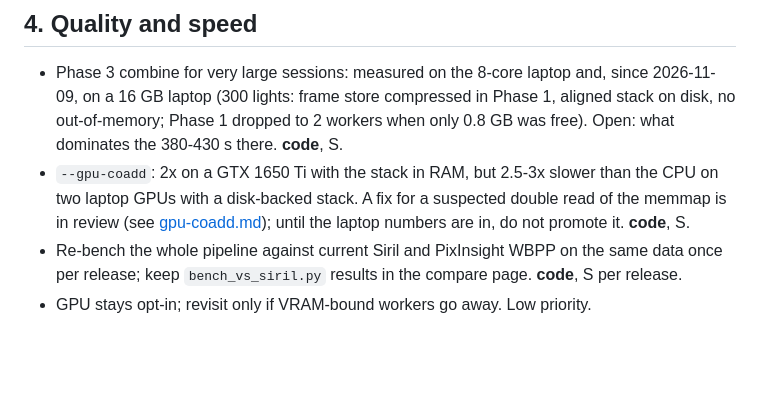
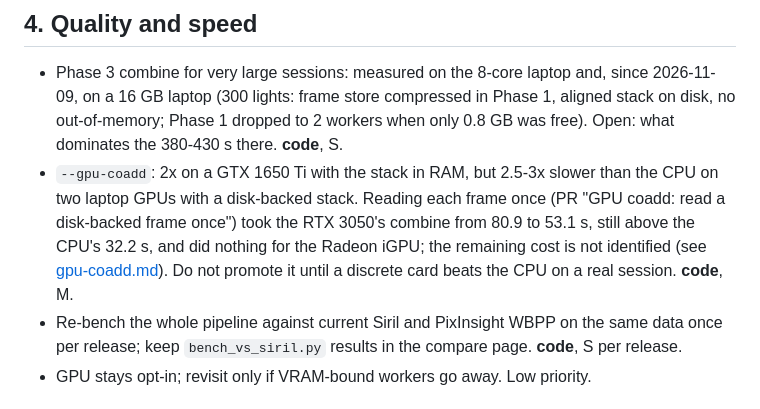
Before and after one commit to hd152/originstack, a Markdown page: dev-notes/ROADMAP.md, the part around the change. Rendered like a GitHub page; blank space fills up the shorter version.

Commit message:
ROADMAP: single-read GPU coadd result
Co-Authored-By: Claude Sonnet 5.5 <noreply@anthropic.com>

```diff
--- a/dev-notes/ROADMAP.md
+++ b/dev-notes/ROADMAP.md
@@ -47,8 +47,10 @@ It is verified on Origin, Seestar S50 and LCO mono only.
   Phase 1 dropped to 2 workers when only 0.8 GB was free). Open: what dominates the 380-430 s there.
   **code**, S.
 - `--gpu-coadd`: 2x on a GTX 1650 Ti with the stack in RAM, but 2.5-3x slower than the CPU on two laptop
-  GPUs with a disk-backed stack. A fix for a suspected double read of the memmap is in review (see
-  [gpu-coadd.md](gpu-coadd.md)); until the laptop numbers are in, do not promote it. **code**, S.
+  GPUs with a disk-backed stack. Reading each frame once (PR "GPU coadd: read a disk-backed frame
+  once") took the RTX 3050's combine from 80.9 to 53.1 s, still above the CPU's 32.2 s, and did nothing for
+  the Radeon iGPU; the remaining cost is not identified (see [gpu-coadd.md](gpu-coadd.md)). Do not promote
+  it until a discrete card beats the CPU on a real session. **code**, M.
 - Re-bench the whole pipeline against current Siril and PixInsight WBPP on the same data once per
   release; keep `bench_vs_siril.py` results in the compare page. **code**, S per release.
 - GPU stays opt-in; revisit only if VRAM-bound workers go away. Low priority.
```
